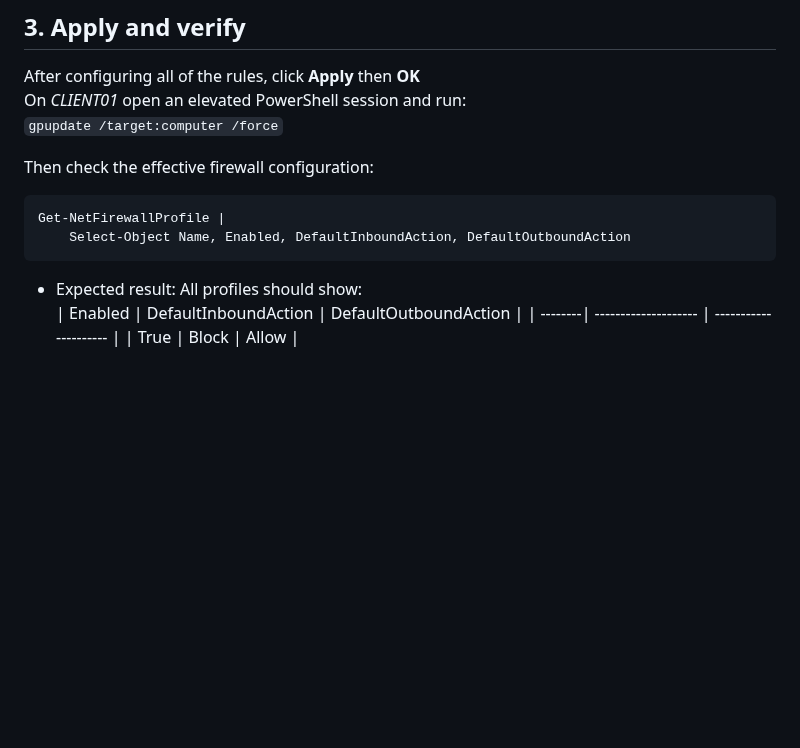
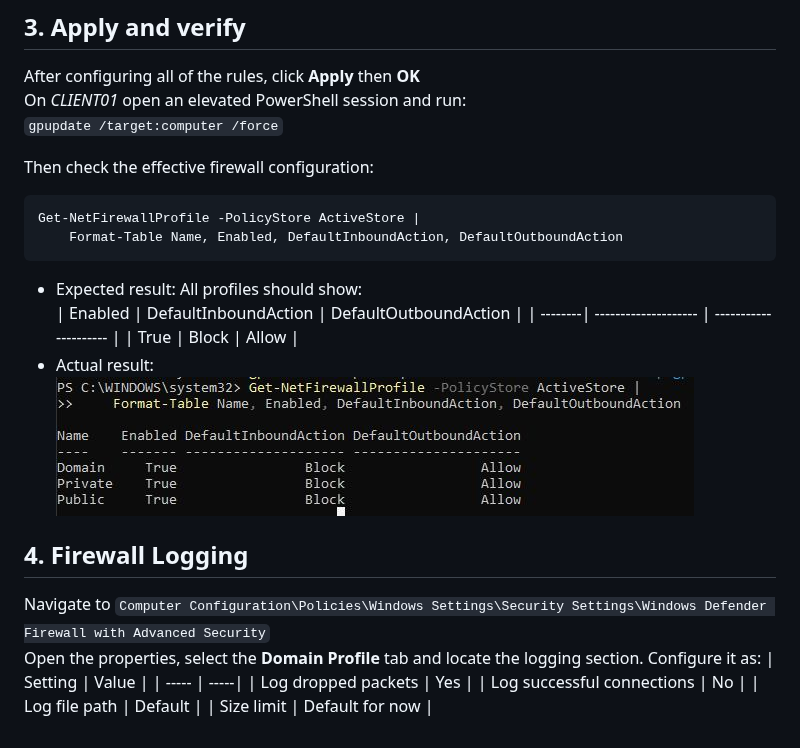
Before and after one commit to ZontYy/windows-infrastructure-homelab, a Markdown page: Objectives/Windows-defender-firewall-GPO.md, the part around the change. Drawn GitHub-style; pictures changed too: screenshots/Firewall-via-GPOs/Firewall-enforce-verification.jpg (added); blank space fills up the shorter version.

Commit message:
Testing

````diff
--- a/Objectives/Windows-defender-firewall-GPO.md
+++ b/Objectives/Windows-defender-firewall-GPO.md
@@ -37,11 +37,25 @@ On _CLIENT01_ open an elevated PowerShell session and run:
 Then check the effective firewall configuration:
 
 ```powershell
-Get-NetFirewallProfile |
-    Select-Object Name, Enabled, DefaultInboundAction, DefaultOutboundAction
+Get-NetFirewallProfile -PolicyStore ActiveStore |
+    Format-Table Name, Enabled, DefaultInboundAction, DefaultOutboundAction
 ```
 
 - Expected result: All profiles should show:
   | Enabled | DefaultInboundAction | DefaultOutboundAction |
   | --------| -------------------- | --------------------- |
   | True | Block | Allow |
+- Actual result:
+  ![Firewall verification](/screenshots/Firewall-via-GPOs/Firewall-enforce-verification.jpg?raw=true)
+
+## 4. Firewall Logging
+
+Navigate to `Computer Configuration\Policies\Windows Settings\Security Settings\Windows Defender Firewall with Advanced Security`
+Open the properties, select the **Domain Profile** tab and locate the logging section.
+Configure it as:
+| Setting | Value |
+| ----- | -----|
+| Log dropped packets | Yes |
+| Log successful connections | No |
+| Log file path | Default |
+| Size limit | Default for now |
````
